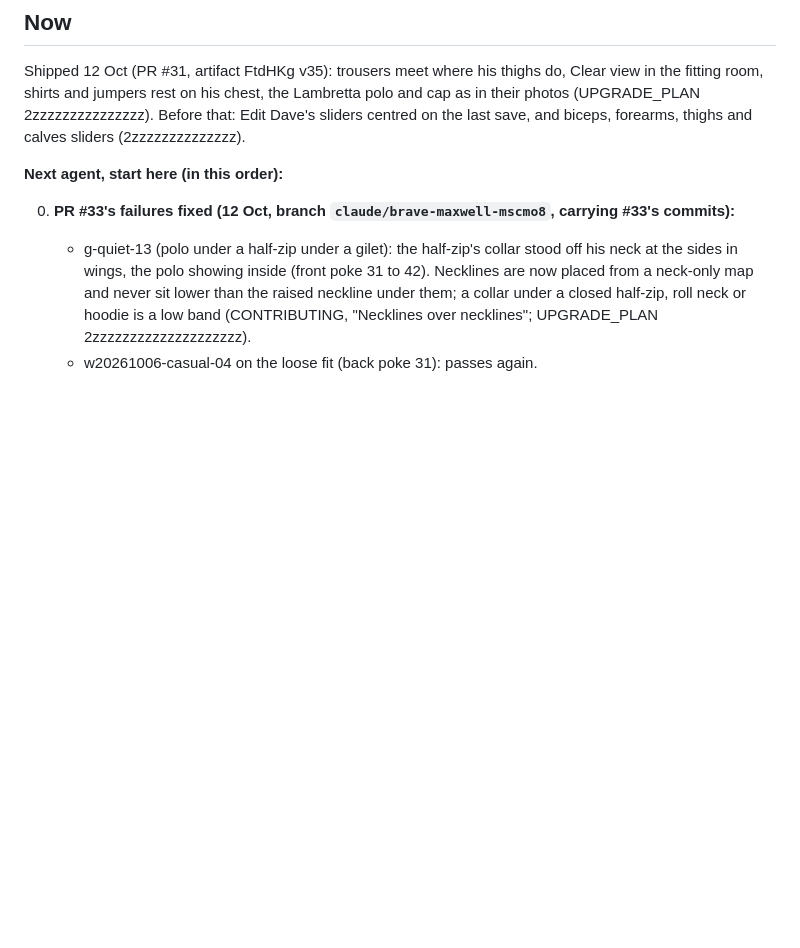
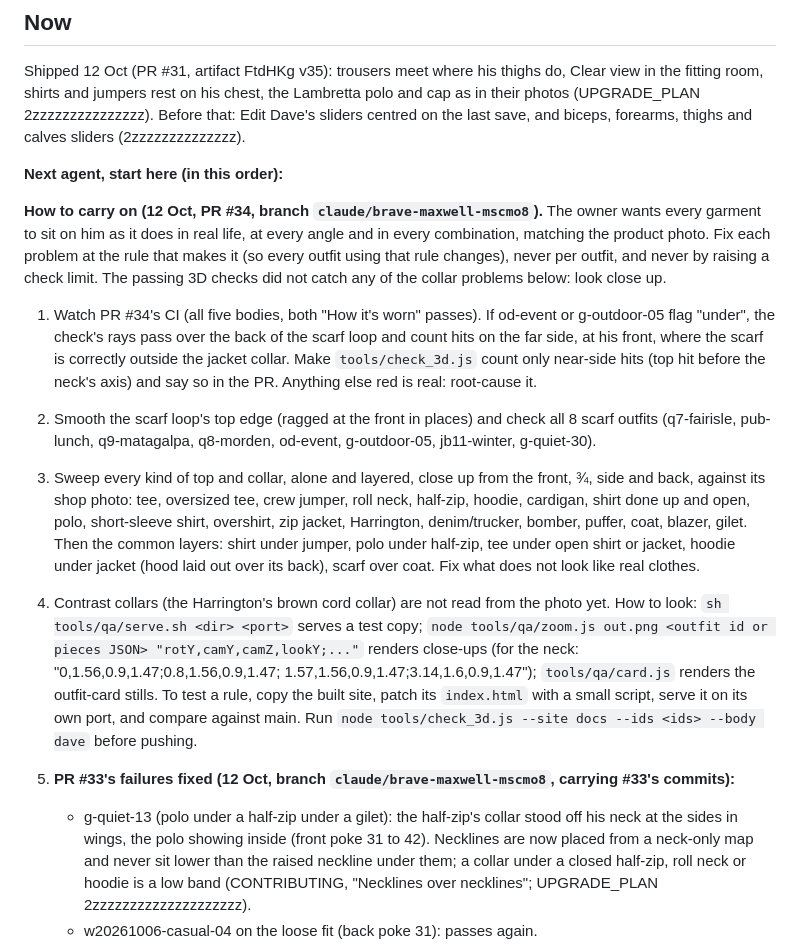
Before and after one commit to emmachilds98-wq/Wardrobe, a Markdown page: STATUS.md, the part around the change. Rendered like a GitHub page; blank space fills up the shorter version.

Commit message:
Notes on how to carry on: CI watch, scarf edge, a close-up sweep of every top and collar
Co-Authored-By: Claude Opus 5.5 <noreply@anthropic.com>
Claude-Session: https://claude.ai/code/session_015FcN8D88MjPpb8BmeYbwZs

```diff
--- a/STATUS.md
+++ b/STATUS.md
@@ -19,6 +19,28 @@ and jumpers rest on his chest, the Lambretta polo and cap as in their photos (UP
 that: Edit Dave's sliders centred on the last save, and biceps, forearms, thighs and calves sliders (2zzzzzzzzzzzzzz).
 
 **Next agent, start here (in this order):**
+
+**How to carry on (12 Oct, PR #34, branch `claude/brave-maxwell-mscmo8`).** The owner wants every garment to sit on
+him as it does in real life, at every angle and in every combination, matching the product photo. Fix each problem
+at the rule that makes it (so every outfit using that rule changes), never per outfit, and never by raising a check
+limit. The passing 3D checks did not catch any of the collar problems below: look close up.
+1. Watch PR #34's CI (all five bodies, both "How it's worn" passes). If od-event or g-outdoor-05 flag "under", the
+   check's rays pass over the back of the scarf loop and count hits on the far side, at his front, where the scarf is
+   correctly outside the jacket collar. Make `tools/check_3d.js` count only near-side hits (top hit before the neck's
+   axis) and say so in the PR. Anything else red is real: root-cause it.
+2. Smooth the scarf loop's top edge (ragged at the front in places) and check all 8 scarf outfits (q7-fairisle,
+   pub-lunch, q9-matagalpa, q8-morden, od-event, g-outdoor-05, jb11-winter, g-quiet-30).
+3. Sweep every kind of top and collar, alone and layered, close up from the front, ¾, side and back, against its
+   shop photo: tee, oversized tee, crew jumper, roll neck, half-zip, hoodie, cardigan, shirt done up and open, polo,
+   short-sleeve shirt, overshirt, zip jacket, Harrington, denim/trucker, bomber, puffer, coat, blazer, gilet. Then the
+   common layers: shirt under jumper, polo under half-zip, tee under open shirt or jacket, hoodie under jacket (hood
+   laid out over its back), scarf over coat. Fix what does not look like real clothes.
+4. Contrast collars (the Harrington's brown cord collar) are not read from the photo yet.
+How to look: `sh tools/qa/serve.sh <dir> <port>` serves a test copy; `node tools/qa/zoom.js out.png <outfit id or
+pieces JSON> "rotY,camY,camZ,lookY;..."` renders close-ups (for the neck: "0,1.56,0.9,1.47;0.8,1.56,0.9,1.47;
+1.57,1.56,0.9,1.47;3.14,1.6,0.9,1.47"); `tools/qa/card.js` renders the outfit-card stills. To test a rule, copy the
+built site, patch its `index.html` with a small script, serve it on its own port, and compare against main. Run
+`node tools/check_3d.js --site docs --ids <ids> --body dave` before pushing.
 
 0. **PR #33's failures fixed (12 Oct, branch `claude/brave-maxwell-mscmo8`, carrying #33's commits):**
    - g-quiet-13 (polo under a half-zip under a gilet): the half-zip's collar stood off his neck at the sides in wings,
```
